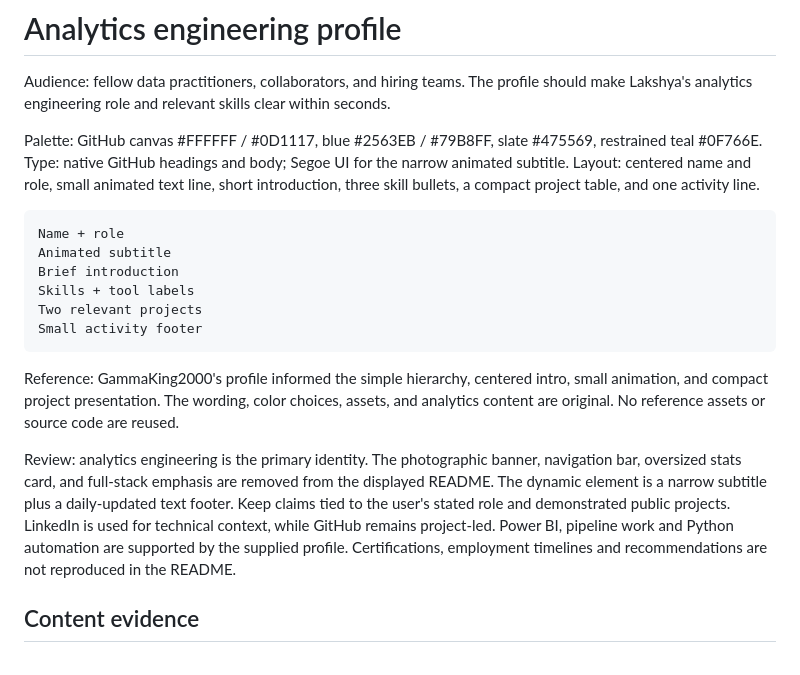
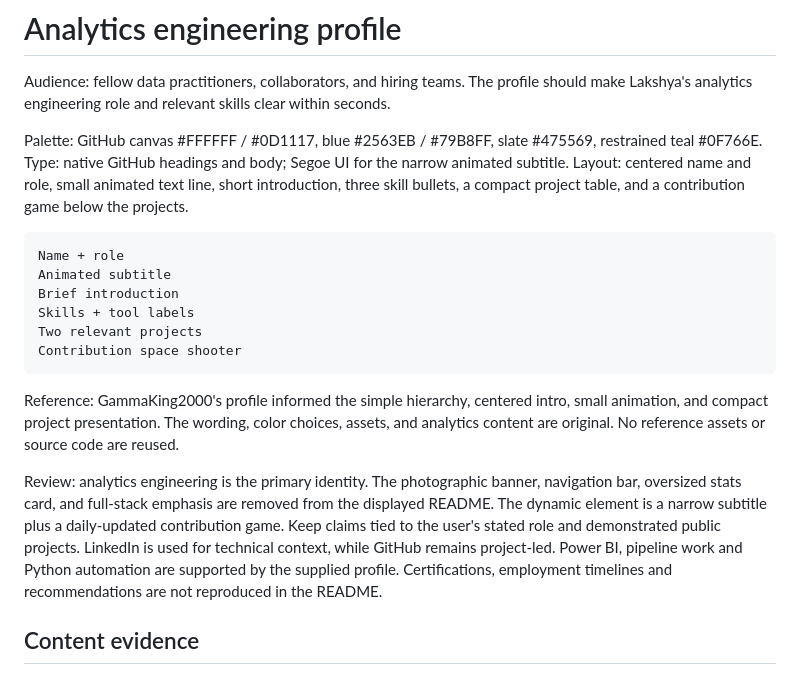
Before and after one commit to LakshyaPunia/LakshyaPunia, a Markdown page: DESIGN.md, the part around the change. GitHub-like rendering.

Commit message:
Add contribution space shooter animation

```diff
--- a/DESIGN.md
+++ b/DESIGN.md
@@ -4,18 +4,18 @@ Audience: fellow data practitioners, collaborators, and hiring teams. The profil
 
 Palette: GitHub canvas #FFFFFF / #0D1117, blue #2563EB / #79B8FF, slate #475569, restrained teal #0F766E.
 Type: native GitHub headings and body; Segoe UI for the narrow animated subtitle.
-Layout: centered name and role, small animated text line, short introduction, three skill bullets, a compact project table, and one activity line.
+Layout: centered name and role, small animated text line, short introduction, three skill bullets, a compact project table, and a contribution game below the projects.
 
     Name + role
     Animated subtitle
     Brief introduction
     Skills + tool labels
     Two relevant projects
-    Small activity footer
+    Contribution space shooter
 
 Reference: GammaKing2000's profile informed the simple hierarchy, centered intro, small animation, and compact project presentation. The wording, color choices, assets, and analytics content are original. No reference assets or source code are reused.
 
-Review: analytics engineering is the primary identity. The photographic banner, navigation bar, oversized stats card, and full-stack emphasis are removed from the displayed README. The dynamic element is a narrow subtitle plus a daily-updated text footer. Keep claims tied to the user's stated role and demonstrated public projects. LinkedIn is used for technical context, while GitHub remains project-led. Power BI, pipeline work and Python automation are supported by the supplied profile. Certifications, employment timelines and recommendations are not reproduced in the README.
+Review: analytics engineering is the primary identity. The photographic banner, navigation bar, oversized stats card, and full-stack emphasis are removed from the displayed README. The dynamic element is a narrow subtitle plus a daily-updated contribution game. Keep claims tied to the user's stated role and demonstrated public projects. LinkedIn is used for technical context, while GitHub remains project-led. Power BI, pipeline work and Python automation are supported by the supplied profile. Certifications, employment timelines and recommendations are not reproduced in the README.
 
 
 ## Content evidence
```
Also changed, not shown: MAINTENANCE.md (+3 -3 lines), README.md (+9 -4 lines), assets/space-shooter-still.png (added), assets/space-shooter.gif (added), 4 other files.
